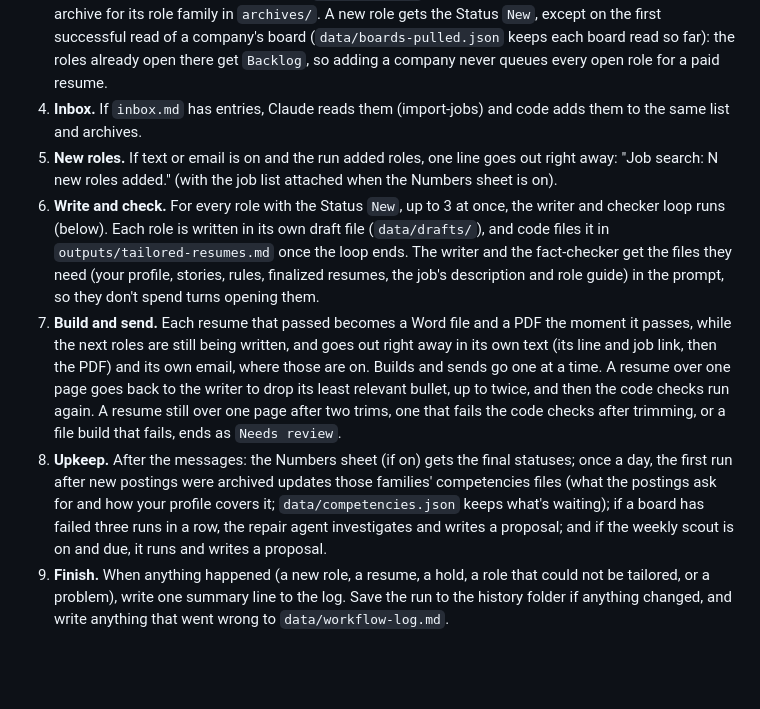
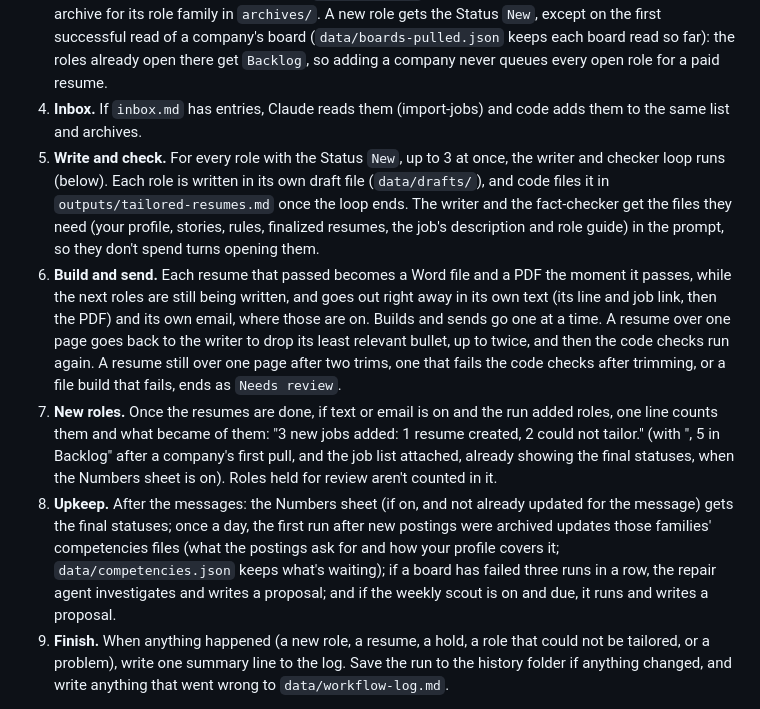
Before and after one commit to mwoodwilson/agentic-job-search, a Markdown page: docs/ARCHITECTURE.md, the part around the change. GitHub-like rendering; blank space fills up the shorter version.

```diff
--- a/docs/ARCHITECTURE.md
+++ b/docs/ARCHITECTURE.md
@@ -10,10 +10,10 @@ One rule shapes the whole design: **code decides, Claude judges.** A plain Node
 2. **Pull.** Read every company's public job board (Greenhouse, Lever, Ashby, Gem or Workday), up to 8 at once, so the pull takes about as long as the slowest board. Keep roles that pass the title, place and pay rules and haven't been seen before: not by link, and not by the same company and title under another link (unless both links carry different requisition IDs, such as R-282280 and R-294191, which are separate openings). A company can carry its own `titles` list, and a role whose description offers remote work counts as remote even when its location field names only an office city.
 3. **List and archive.** Add each new role to `data/jobs.csv` (newest first) and its full description to the archive for its role family in `archives/`. A new role gets the Status `New`, except on the first successful read of a company's board (`data/boards-pulled.json` keeps each board read so far): the roles already open there get `Backlog`, so adding a company never queues every open role for a paid resume.
 4. **Inbox.** If `inbox.md` has entries, Claude reads them (import-jobs) and code adds them to the same list and archives.
-5. **New roles.** If text or email is on and the run added roles, one line goes out right away: "Job search: N new roles added." (with the job list attached when the Numbers sheet is on).
-6. **Write and check.** For every role with the Status `New`, up to 3 at once, the writer and checker loop runs (below). Each role is written in its own draft file (`data/drafts/`), and code files it in `outputs/tailored-resumes.md` once the loop ends. The writer and the fact-checker get the files they need (your profile, stories, rules, finalized resumes, the job's description and role guide) in the prompt, so they don't spend turns opening them.
-7. **Build and send.** Each resume that passed becomes a Word file and a PDF the moment it passes, while the next roles are still being written, and goes out right away in its own text (its line and job link, then the PDF) and its own email, where those are on. Builds and sends go one at a time. A resume over one page goes back to the writer to drop its least relevant bullet, up to twice, and then the code checks run again. A resume still over one page after two trims, one that fails the code checks after trimming, or a file build that fails, ends as `Needs review`.
-8. **Upkeep.** After the messages: the Numbers sheet (if on) gets the final statuses; once a day, the first run after new postings were archived updates those families' competencies files (what the postings ask for and how your profile covers it; `data/competencies.json` keeps what's waiting); if a board has failed three runs in a row, the repair agent investigates and writes a proposal; and if the weekly scout is on and due, it runs and writes a proposal.
+5. **Write and check.** For every role with the Status `New`, up to 3 at once, the writer and checker loop runs (below). Each role is written in its own draft file (`data/drafts/`), and code files it in `outputs/tailored-resumes.md` once the loop ends. The writer and the fact-checker get the files they need (your profile, stories, rules, finalized resumes, the job's description and role guide) in the prompt, so they don't spend turns opening them.
+6. **Build and send.** Each resume that passed becomes a Word file and a PDF the moment it passes, while the next roles are still being written, and goes out right away in its own text (its line and job link, then the PDF) and its own email, where those are on. Builds and sends go one at a time. A resume over one page goes back to the writer to drop its least relevant bullet, up to twice, and then the code checks run again. A resume still over one page after two trims, one that fails the code checks after trimming, or a file build that fails, ends as `Needs review`.
+7. **New roles.** Once the resumes are done, if text or email is on and the run added roles, one line counts them and what became of them: "3 new jobs added: 1 resume created, 2 could not tailor." (with ", 5 in Backlog" after a company's first pull, and the job list attached, already showing the final statuses, when the Numbers sheet is on). Roles held for review aren't counted in it.
+8. **Upkeep.** After the messages: the Numbers sheet (if on, and not already updated for the message) gets the final statuses; once a day, the first run after new postings were archived updates those families' competencies files (what the postings ask for and how your profile covers it; `data/competencies.json` keeps what's waiting); if a board has failed three runs in a row, the repair agent investigates and writes a proposal; and if the weekly scout is on and due, it runs and writes a proposal.
 9. **Finish.** When anything happened (a new role, a resume, a hold, a role that could not be tailored, or a problem), write one summary line to the log. Save the run to the history folder if anything changed, and write anything that went wrong to `data/workflow-log.md`.
 
 Other ways to run it: `--no-ai` (pull and list roles only, no Claude calls; new roles stay `New`, so the next full run writes their resumes), `--backlog` (add every new role as `Backlog`, no resumes or messages), `--resume-only` (skip the job boards: import the inbox, write for `New` roles, build and send), `--retailor <link>` (write a fresh resume for a role that already has one; the old one stays as history) and `--numbers` (only refresh the Numbers sheet).
```
Also changed, not shown: README.md (+6 -5 lines), docs/CUSTOMIZING.md (+2 -2 lines), docs/assets/workflow-poster.png, 6 other files.
